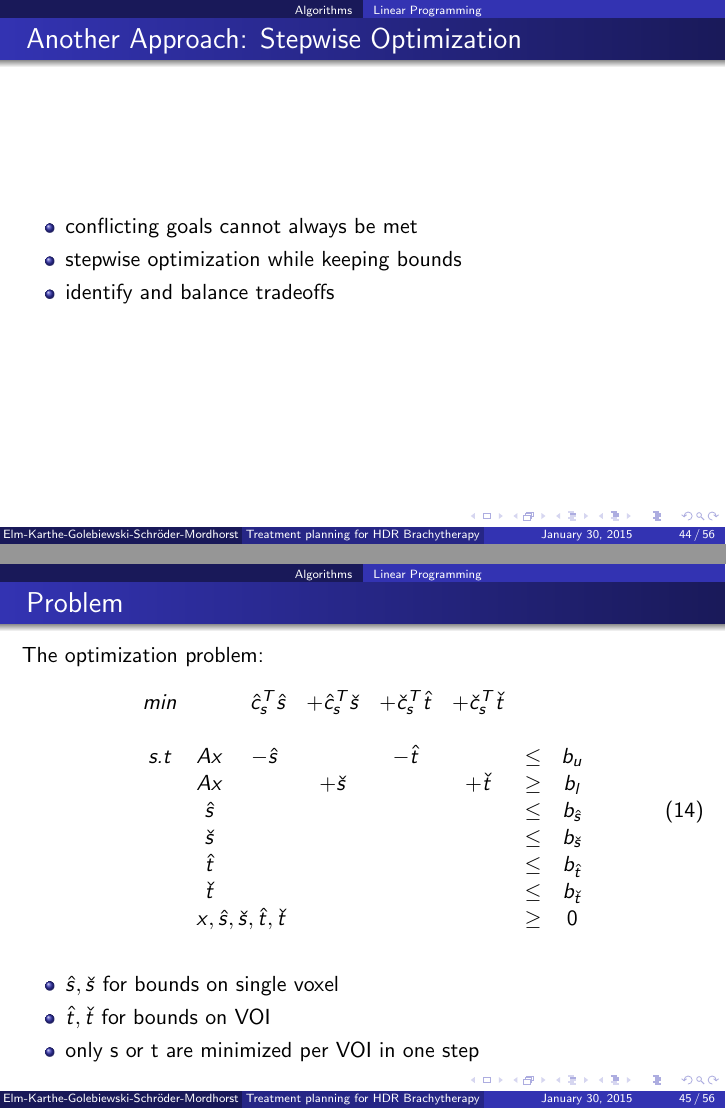
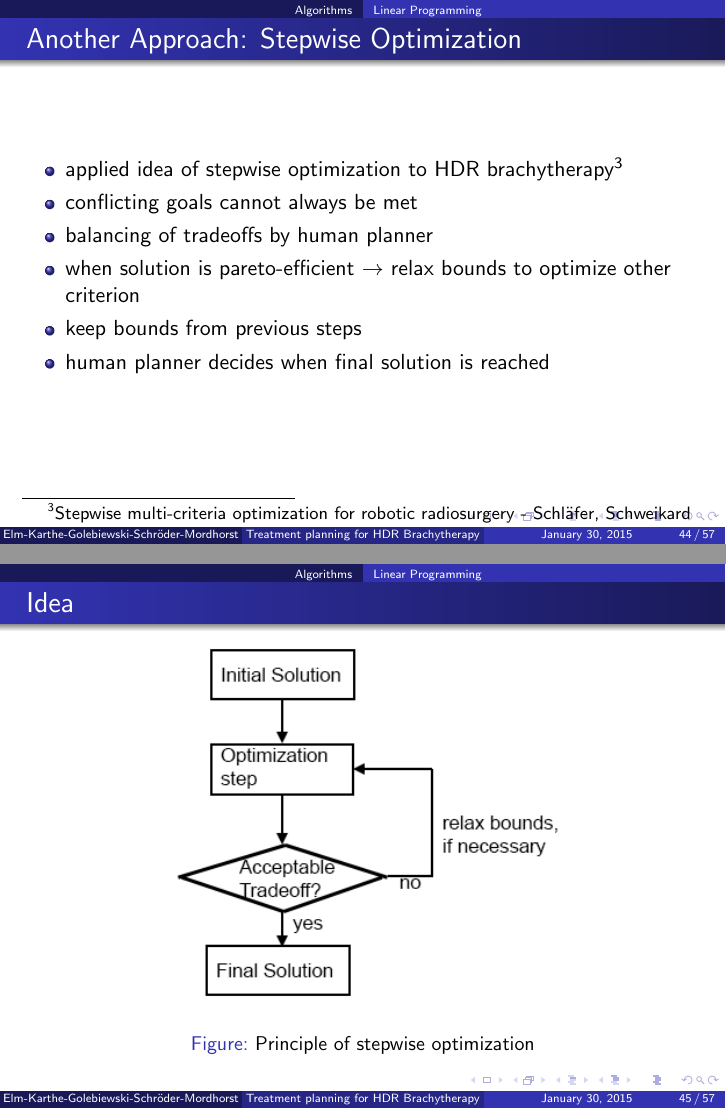
Before and after one commit to malterik/ISIM-Project, LaTeX slides (presentation/isimpresentation.tex): pages 44 and 45 of 56 before the commit and pages 44 and 45 of 57 after it, joined at a grey line. Compiled offline with pdfLaTeX.

Commit message:
Updated pres.

```diff
--- a/presentation/isimpresentation.tex
+++ b/presentation/isimpresentation.tex
@@ -604,15 +604,27 @@ Runtime with and without optimisation\footnote{Intel\textregistered  Core i5-357
 	\begin{frame}
 	\frametitle{Another Approach: Stepwise Optimization}
 	\begin{itemize}
+	\item applied idea of stepwise optimization to HDR brachytherapy\footnote{Stepwise multi-criteria optimization for robotic radiosurgery - Schläfer, Schweikard}
 	\item conflicting goals cannot always be met
-	\item stepwise optimization while keeping bounds
-	\item identify and balance tradeoffs
+	\item balancing of tradeoffs by human planner
+	\item when solution is pareto-efficient $\rightarrow$ relax bounds to optimize other criterion
+	\item keep bounds from previous steps
+	\item human planner decides when final solution is reached
 	\end{itemize}
 	\end{frame}
 
 	\begin{frame}
+	\frametitle{Idea}
+		\begin{figure}[h]
+		\centering
+		\includegraphics[width=0.6\textwidth]{pictures/struktogramm_resized}
+		\caption{Principle of stepwise optimization}
+		\end{figure}
+	\end{frame}
+
+	\begin{frame}
 		\frametitle{Problem}
-		The optimization problem:
+		The optimization problem\footnote{Stepwise multi-criteria optimization for robotic radiosurgery - Schläfer, Schweikard}:
 		\begin{equation}
 			\begin{matrix}
 			\textit{min} &            & ~\hat{c}_s^T\hat{s} & +\hat{c}_s^T\check{s}    & +\check{c}_s^T\hat{t} & +\check{c}_s^T\check{t} & & \\\\
@@ -626,9 +638,8 @@ Runtime with and without optimisation\footnote{Intel\textregistered  Core i5-357
 			\end{matrix}
 		\end{equation}
 		\begin{itemize}
-			\item $\hat{s},\check{s}$ for bounds on single voxel
-			\item $\hat{t},\check{t}$ for bounds on VOI
-			\item only s or t are minimized per VOI in one step
+			\item $\hat{s},\check{s}$ for bounds on single voxel, $\hat{t},\check{t}$ for whole VOI
+			\item only $\hat{s}$,$\check{s}$ or $\hat{t}$,$\check{t}$ are minimized per VOI in one step
 		\end{itemize}
 	\end{frame}
 
```
Also changed, not shown: presentation/pictures/struktogramm_resized.png (added), presentation/isimpresentation.tex (4 more changed lines).
